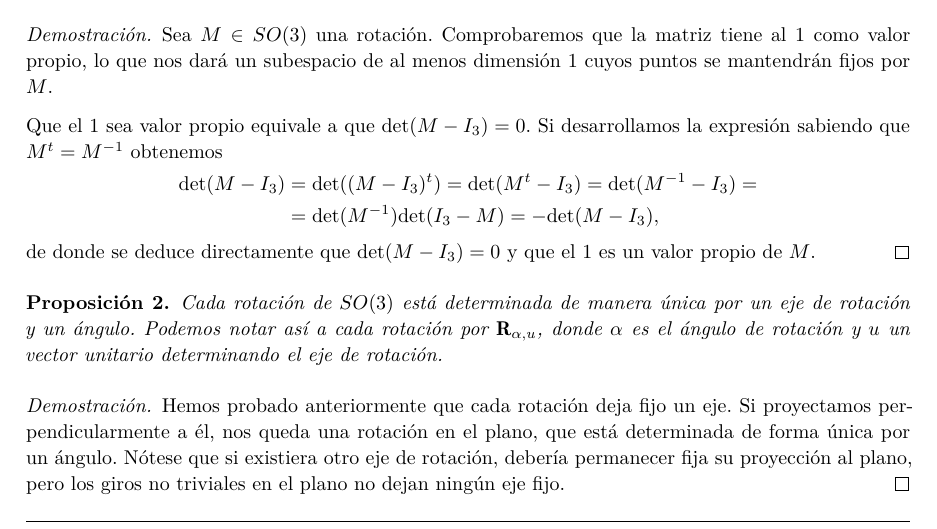
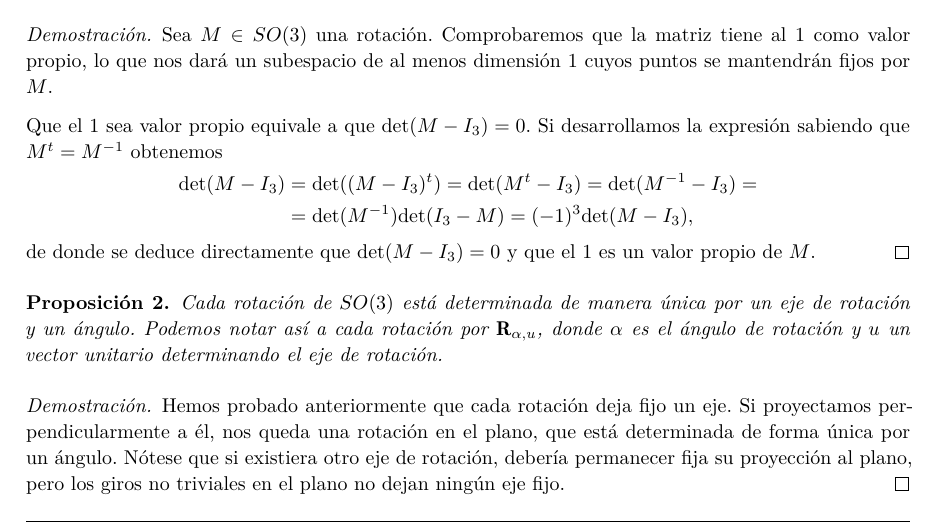
Before and after one commit to M42/representaciones, a LaTeX document (representaciones.tex): part of page 3 of 11, cut so that both start at the same text. Compiled offline with XeLaTeX.

Commit message:
Proposición 1

```diff
--- a/representaciones.tex
+++ b/representaciones.tex
@@ -188,7 +188,7 @@ de la transformación.
     \mathrm{det}((M - I_3)^t) = \mathrm{det}(M^t - I_3) =
     \mathrm{det}(M^{-1} - I_3) =\\
     &= \mathrm{det}(M^{-1}) \mathrm{det}(I_3 - M) =
-    -\mathrm{det}(M - I_3),
+    (-1)^3\mathrm{det}(M - I_3),
   \end{aligned}\]
   de donde se deduce directamente que $\mathrm{det}(M - I_3) = 0$ y que el $1$
   es un valor propio de $M$.
```
